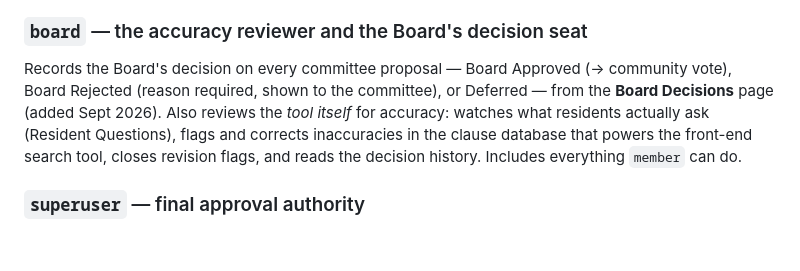
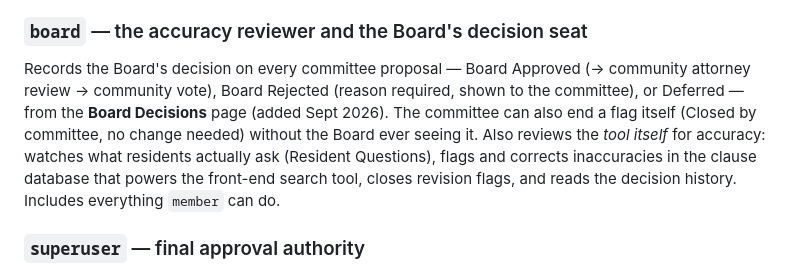
Before and after one commit to tmasters2876/hoa-backend, a Markdown page: README.md, the part around the change. Drawn GitHub-style; blank space fills up the shorter version.

Commit message:
Docs: committee close (sql/004) — lifecycle, role notes, review status
Co-Authored-By: Claude Fable 5.1 <noreply@anthropic.com>

```diff
--- a/README.md
+++ b/README.md
@@ -24,7 +24,7 @@ Three roles, three purposes:
 Community volunteers, plus a board member and an ARC member, revising the governing documents. Members **review** the current clauses (which constitute the actual governing documents), **flag and discuss** what should change, and **propose** revised language in the flag thread. Their work product is the new governing documents. **Members revise the documents, never the database** (amended by the owner, Sept 2026): they never see edit forms, Add/Delete Clause, My Submissions, pending or decided changes, change history, embeddings, source verification, or the Search Test — the database is updated to match the ratified documents afterward, by board-and-up. Members can never approve anything and never see accuracy tooling. Workflow: [MEMBER_WORKFLOW.md](MEMBER_WORKFLOW.md).
 
 ### `board` — the accuracy reviewer and the Board's decision seat
-Records the Board's decision on every committee proposal — Board Approved (→ community vote), Board Rejected (reason required, shown to the committee), or Deferred — from the **Board Decisions** page (added Sept 2026). Also reviews the *tool itself* for accuracy: watches what residents actually ask (Resident Questions), flags and corrects inaccuracies in the clause database that powers the front-end search tool, closes revision flags, and reads the decision history. Includes everything `member` can do.
+Records the Board's decision on every committee proposal — Board Approved (→ community attorney review → community vote), Board Rejected (reason required, shown to the committee), or Deferred — from the **Board Decisions** page (added Sept 2026). The committee can also end a flag itself (Closed by committee, no change needed) without the Board ever seeing it. Also reviews the *tool itself* for accuracy: watches what residents actually ask (Resident Questions), flags and corrects inaccuracies in the clause database that powers the front-end search tool, closes revision flags, and reads the decision history. Includes everything `member` can do.
 
 ### `superuser` — final approval authority
 Superusers are the final accuracy check on everything: **no clause change reaches residents without a superuser approving it**, and deletions require a *second* superuser. They also run user/role management, tag management, imports/exports, and the audit log. Self-approval of edits exists as a warned, audited, break-glass exception — it is never the norm.
```
Also changed, not shown: CLAUDE.md (+2 -1 lines), MEMBER_VIEW_REVIEW.md (+2 -0 lines).
